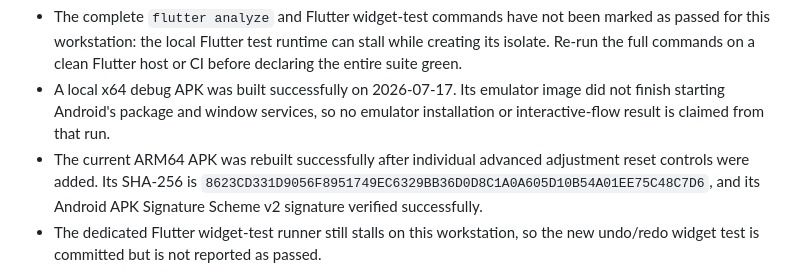
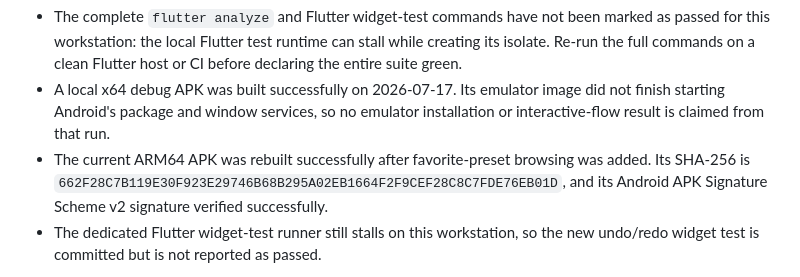
Before and after one commit to jungsu-lab/photograpthapp, a Markdown page: docs/MVP_STATUS.md, the part around the change. GitHub-like rendering.

Commit message:
docs: record favorite presets APK

```diff
--- a/docs/MVP_STATUS.md
+++ b/docs/MVP_STATUS.md
@@ -13,9 +13,9 @@
 - A local x64 debug APK was built successfully on 2026-07-17. Its emulator
   image did not finish starting Android's package and window services, so no
   emulator installation or interactive-flow result is claimed from that run.
-- The current ARM64 APK was rebuilt successfully after individual advanced
-  adjustment reset controls were added. Its SHA-256 is
-  `8623CD331D9056F8951749EC6329BB36D0D8C1A0A605D10B54A01EE75C48C7D6`,
+- The current ARM64 APK was rebuilt successfully after favorite-preset
+  browsing was added. Its SHA-256 is
+  `662F28C7B119E30F923E29746B68B295A02EB1664F2F9CEF28C8C7FDE76EB01D`,
   and its Android APK Signature Scheme v2 signature verified successfully.
 - The dedicated Flutter widget-test runner still stalls on this workstation,
   so the new undo/redo widget test is committed but is not reported as passed.
```
